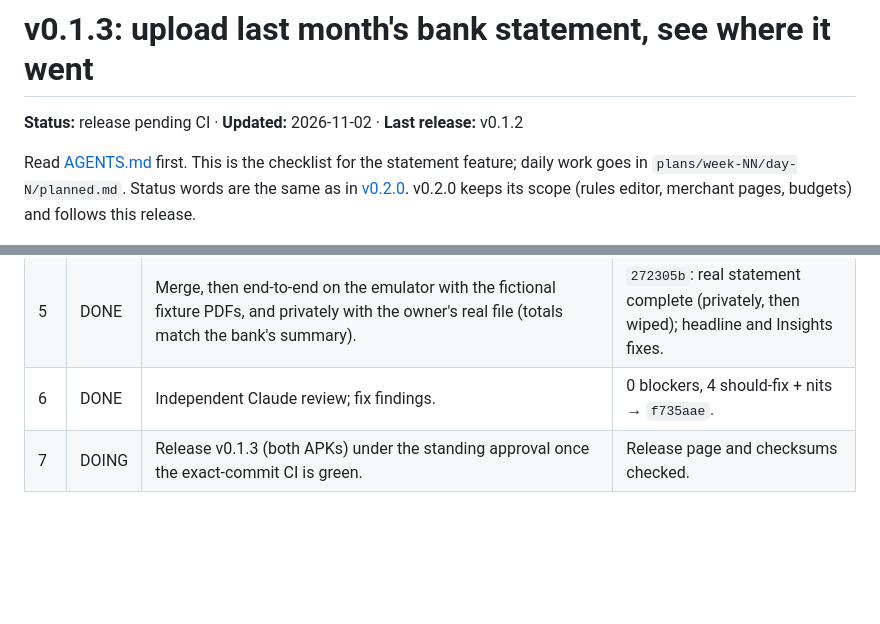
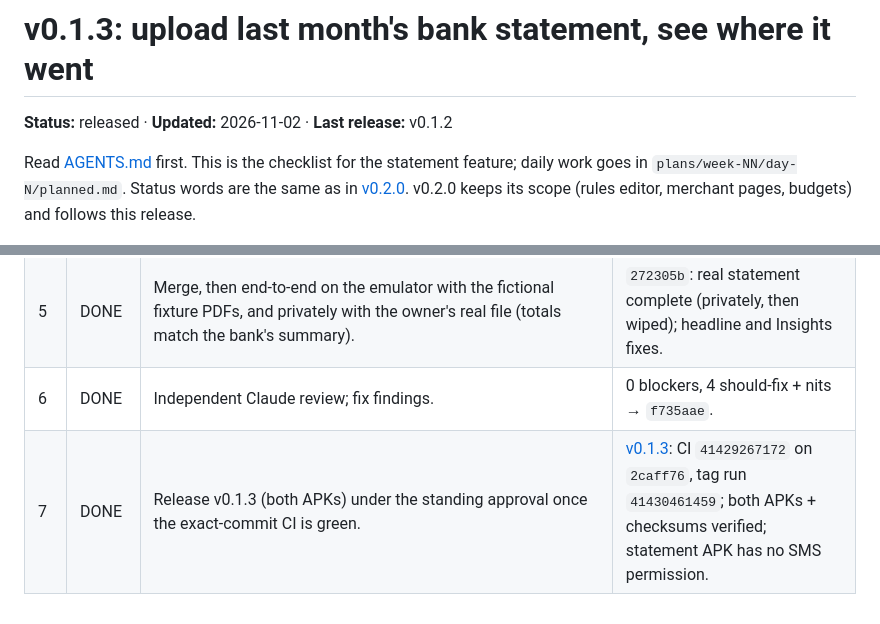
Before and after one commit to Chiragjjjks/Credu1ar, a Markdown page: plans/v0.1.3/plan.md, 2 parts joined by grey strips. Drawn GitHub-style; blank space fills up the shorter version.

```diff
--- a/plans/v0.1.3/plan.md
+++ b/plans/v0.1.3/plan.md
@@ -1,6 +1,6 @@
 # v0.1.3: upload last month's bank statement, see where it went
 
-**Status:** release pending CI · **Updated:** 2026-11-02 · **Last release:** v0.1.2
+**Status:** released · **Updated:** 2026-11-02 · **Last release:** v0.1.2
 
 Read [AGENTS.md](../../AGENTS.md) first. This is the checklist for the statement feature; daily work goes in `plans/week-NN/day-N/planned.md`. Status words are the same as in [v0.2.0](../v0.2.0/plan.md). v0.2.0 keeps its scope (rules editor, merchant pages, budgets) and follows this release.
 
@@ -138,4 +138,4 @@ Builders are Claude agents in separate git worktrees, each owning distinct files
 | 4 | DONE | **Agent C (UI):** the button, picker, password sheet, progress/result copy, Pulse toggle + report + Not sorted bar + bar sheet, System → Bank statements, statement edition hides SMS steps. | Screenshots by C and the lead; real picker flow on the emulator. |
 | 5 | DONE | Merge, then end-to-end on the emulator with the fictional fixture PDFs, and privately with the owner's real file (totals match the bank's summary). | `272305b`: real statement complete (privately, then wiped); headline and Insights fixes. |
 | 6 | DONE | Independent Claude review; fix findings. | 0 blockers, 4 should-fix + nits → `f735aae`. |
-| 7 | DOING | Release v0.1.3 (both APKs) under the standing approval once the exact-commit CI is green. | Release page and checksums checked. |
+| 7 | DONE | Release v0.1.3 (both APKs) under the standing approval once the exact-commit CI is green. | [v0.1.3](https://github.com/Chiragjjjks/Credu1ar/releases/tag/v0.1.3): CI `41429267172` on `2caff76`, tag run `41430461459`; both APKs + checksums verified; statement APK has no SMS permission. |
```
Also changed, not shown: AGENTS.md (+2 -2 lines), 1 other file.
